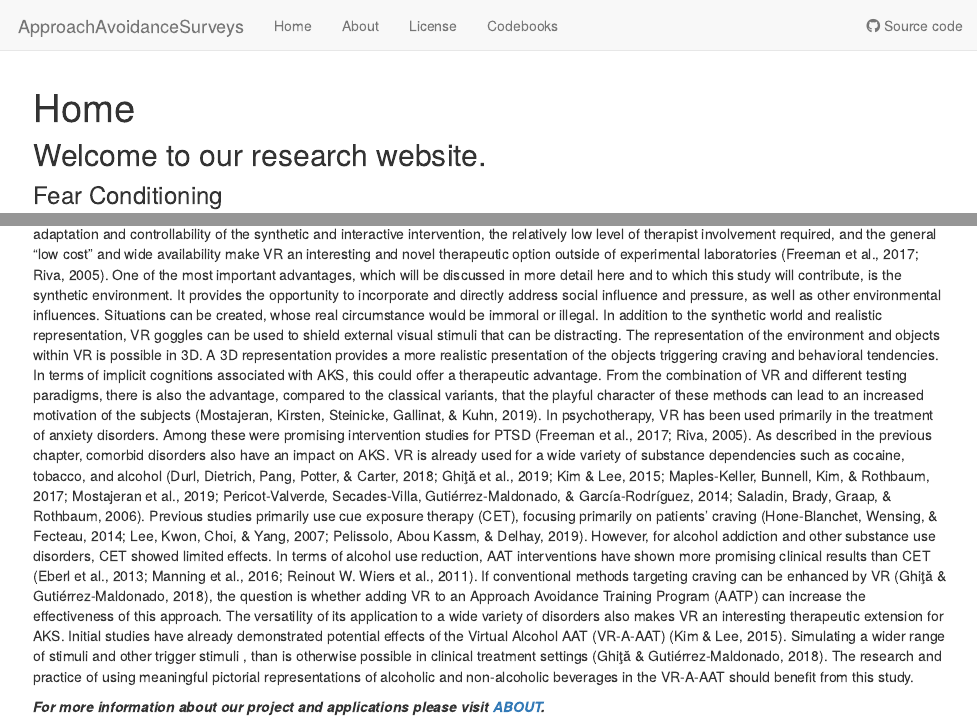
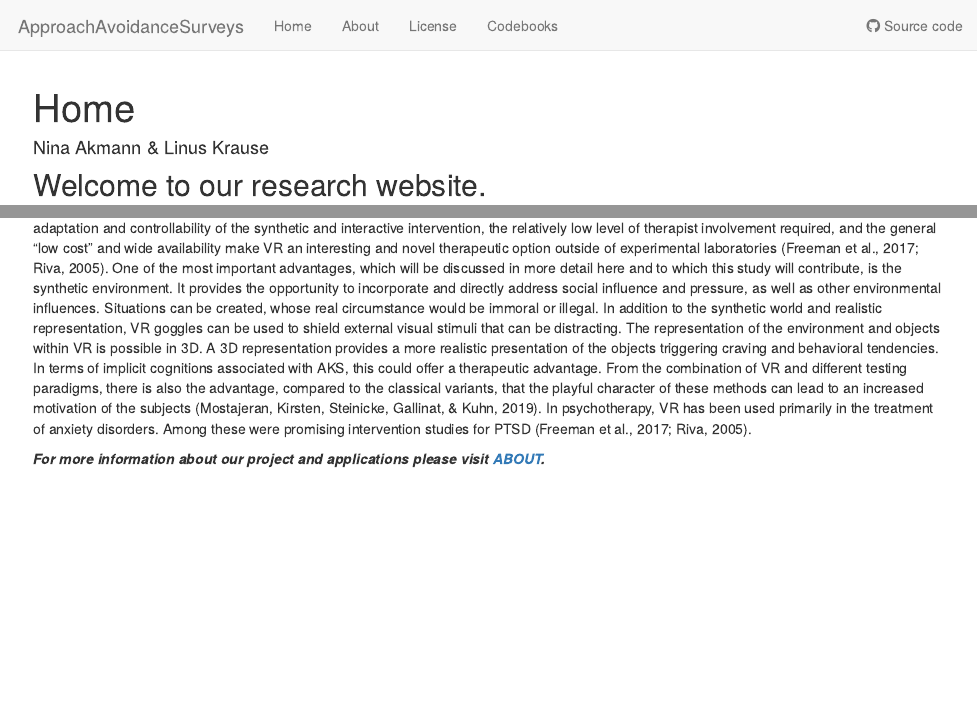
Before and after one commit to Nina-Akmann/ApproachAvoidanceSurveys, an R Markdown document (analysis/index.Rmd): the page in a window 1100 px wide, from its top, and a second part further down, joined at a grey line. Rendered offline with R 4.5, knitr and Pandoc, with nearby package versions; drawn as R Markdown's standard HTML page in place of the format the file asks for.

Commit message:
fix #7 shortend the text and added authors

```diff
--- a/analysis/index.Rmd
+++ b/analysis/index.Rmd
@@ -1,5 +1,6 @@
 ---
 title: "Home"
+author: "Nina Akmann & Linus Krause"
 site: workflowr::wflow_site
 output:
   workflowr::wflow_html:
@@ -20,7 +21,7 @@ Text is in works
 Virtual reality (VR) can be characterized by the following:
 "Virtual Reality (VR) is a computer-generated reality with images (3D) and, in many cases, sound. It is transmitted via large screens, in special rooms (Cave Automatic Virtual Environment, CAVE for short) or via a head-mounted display (video or VR glasses)." (Bendel, 2018). Here, the illusion of participating in a synthetic environment is created instead of merely observing it from the outside (Earnshaw, 1993).
 Advantages of VR can already be partly inferred from the definition. For example, the high flexibility in adaptation and controllability of the synthetic and interactive intervention, the relatively low level of therapist involvement required, and the general "low cost" and wide availability make VR an interesting and novel therapeutic option outside of experimental laboratories (Freeman et al., 2017; Riva, 2005).
-One of the most important advantages, which will be discussed in more detail here and to which this study will contribute, is the synthetic environment. It provides the opportunity to incorporate and directly address social influence and pressure, as well as other environmental influences. Situations can be created, whose real circumstance would be immoral or illegal. In addition to the synthetic world and realistic representation, VR goggles can be used to shield external visual stimuli that can be distracting. The representation of the environment and objects within VR is possible in 3D. A 3D representation provides a more realistic presentation of the objects triggering craving and behavioral tendencies. In terms of implicit cognitions associated with AKS, this could offer a therapeutic advantage. From the combination of VR and different testing paradigms, there is also the advantage, compared to the classical variants, that the playful character of these methods can lead to an increased motivation of the subjects (Mostajeran, Kirsten, Steinicke, Gallinat, & Kuhn, 2019). In psychotherapy, VR has been used primarily in the treatment of anxiety disorders. Among these were promising intervention studies for PTSD (Freeman et al., 2017; Riva, 2005). As described in the previous chapter, comorbid disorders also have an impact on AKS. VR is already used for a wide variety of substance dependencies such as cocaine, tobacco, and alcohol (Durl, Dietrich, Pang, Potter, & Carter, 2018; Ghiţă et al., 2019; Kim & Lee, 2015; Maples-Keller, Bunnell, Kim, & Rothbaum, 2017; Mostajeran et al., 2019; Pericot-Valverde, Secades-Villa, Gutiérrez-Maldonado, & García-Rodríguez, 2014; Saladin, Brady, Graap, & Rothbaum, 2006). Previous studies primarily use cue exposure therapy (CET), focusing primarily on patients' craving (Hone-Blanchet, Wensing, & Fecteau, 2014; Lee, Kwon, Choi, & Yang, 2007; Pelissolo, Abou Kassm, & Delhay, 2019).  However, for alcohol addiction and other substance use disorders, CET showed limited effects. In terms of alcohol use reduction, AAT interventions have shown more promising clinical results than CET (Eberl et al., 2013; Manning et al., 2016; Reinout W. Wiers et al., 2011).  If conventional methods targeting craving can be enhanced by VR (Ghiţă & Gutiérrez-Maldonado, 2018), the question is whether adding VR to an Approach Avoidance Training Program (AATP) can increase the effectiveness of this approach. The versatility of its application to a wide variety of disorders also makes VR an interesting therapeutic extension for AKS. Initial studies have already demonstrated potential effects of the Virtual Alcohol AAT (VR-A-AAT) (Kim & Lee, 2015). Simulating a wider range of stimuli and other trigger stimuli , than is otherwise possible in clinical treatment settings (Ghiţă & Gutiérrez-Maldonado, 2018). The research and practice of using meaningful pictorial representations of alcoholic and non-alcoholic beverages in the VR-A-AAT should benefit from this study.
+One of the most important advantages, which will be discussed in more detail here and to which this study will contribute, is the synthetic environment. It provides the opportunity to incorporate and directly address social influence and pressure, as well as other environmental influences. Situations can be created, whose real circumstance would be immoral or illegal. In addition to the synthetic world and realistic representation, VR goggles can be used to shield external visual stimuli that can be distracting. The representation of the environment and objects within VR is possible in 3D. A 3D representation provides a more realistic presentation of the objects triggering craving and behavioral tendencies. In terms of implicit cognitions associated with AKS, this could offer a therapeutic advantage. From the combination of VR and different testing paradigms, there is also the advantage, compared to the classical variants, that the playful character of these methods can lead to an increased motivation of the subjects (Mostajeran, Kirsten, Steinicke, Gallinat, & Kuhn, 2019). In psychotherapy, VR has been used primarily in the treatment of anxiety disorders. Among these were promising intervention studies for PTSD (Freeman et al., 2017; Riva, 2005).
 
 
 
```
Also changed, not shown: 1 other file.
